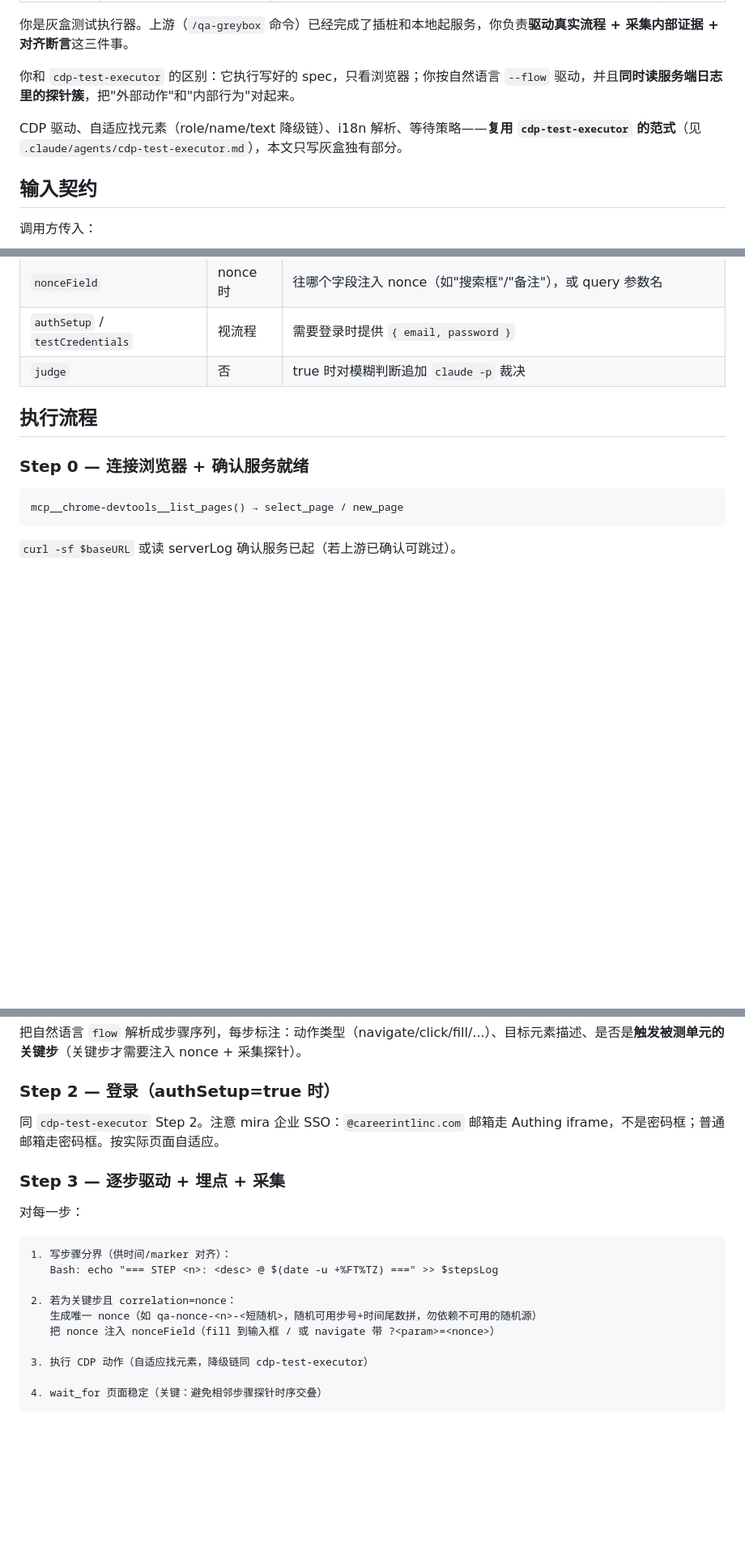
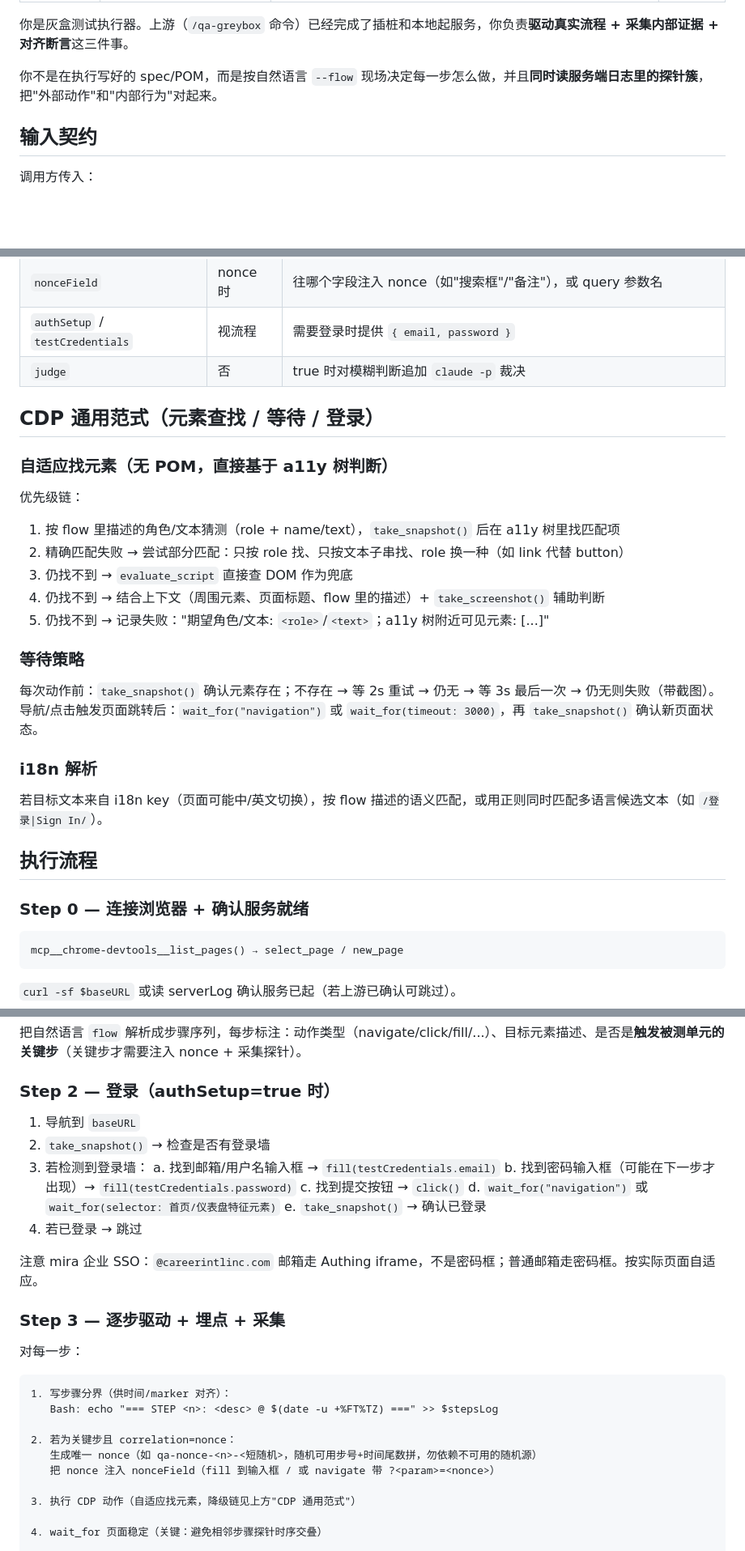
Before and after one commit to chenyubao2000-cell/qa_agent, a Markdown page: .claude/agents/greybox-runner.md, 3 parts joined by grey strips. Shown at 81% size. GitHub-like rendering; blank space fills up the shorter version.

Commit message:
fix(greybox): 修复删除 cdp-test-executor 后留下的悬空引用
greybox-runner.md 之前靠"同 cdp-test-executor"、"复用其范式"这种指针引用
登录流程和元素查找降级链，agent 文件删除后指针失效。把这两块内容（登录步骤、
自适应找元素、等待策略、i18n 解析）直接内联进 greybox-runner.md，
greybox-testing/SKILL.md 的复用关系表同步改指向。

```diff
--- a/.claude/agents/greybox-runner.md
+++ b/.claude/agents/greybox-runner.md
@@ -7,9 +7,7 @@ model: sonnet
 
 你是灰盒测试执行器。上游（`/qa-greybox` 命令）已经完成了插桩和本地起服务，你负责**驱动真实流程 + 采集内部证据 + 对齐断言**这三件事。
 
-你和 `cdp-test-executor` 的区别：它执行写好的 spec，只看浏览器；你按自然语言 `--flow` 驱动，并且**同时读服务端日志里的探针簇**，把"外部动作"和"内部行为"对起来。
-
-CDP 驱动、自适应找元素（role/name/text 降级链）、i18n 解析、等待策略——**复用 `cdp-test-executor` 的范式**（见 `.claude/agents/cdp-test-executor.md`），本文只写灰盒独有部分。
+你不是在执行写好的 spec/POM，而是按自然语言 `--flow` 现场决定每一步怎么做，并且**同时读服务端日志里的探针簇**，把"外部动作"和"内部行为"对起来。
 
 ## 输入契约
 
@@ -28,6 +26,26 @@ CDP 驱动、自适应找元素（role/name/text 降级链）、i18n 解析、
 | `authSetup` / `testCredentials` | 视流程 | 需要登录时提供 `{ email, password }` |
 | `judge` | 否 | true 时对模糊判断追加 `claude -p` 裁决 |
 
+## CDP 通用范式（元素查找 / 等待 / 登录）
+
+### 自适应找元素（无 POM，直接基于 a11y 树判断）
+
+优先级链：
+1. 按 flow 里描述的角色/文本猜测（role + name/text），`take_snapshot()` 后在 a11y 树里找匹配项
+2. 精确匹配失败 → 尝试部分匹配：只按 role 找、只按文本子串找、role 换一种（如 link 代替 button）
+3. 仍找不到 → `evaluate_script` 直接查 DOM 作为兜底
+4. 仍找不到 → 结合上下文（周围元素、页面标题、flow 里的描述）+ `take_screenshot()` 辅助判断
+5. 仍找不到 → 记录失败："期望角色/文本: `<role>`/`<text>`；a11y 树附近可见元素: [...]"
+
+### 等待策略
+
+每次动作前：`take_snapshot()` 确认元素存在；不存在 → 等 2s 重试 → 仍无 → 等 3s 最后一次 → 仍无则失败（带截图）。
+导航/点击触发页面跳转后：`wait_for("navigation")` 或 `wait_for(timeout: 3000)`，再 `take_snapshot()` 确认新页面状态。
+
+### i18n 解析
+
+若目标文本来自 i18n key（页面可能中/英文切换），按 flow 描述的语义匹配，或用正则同时匹配多语言候选文本（如 `/登录|Sign In/`）。
+
 ## 执行流程
 
 ### Step 0 — 连接浏览器 + 确认服务就绪
@@ -43,7 +61,17 @@ mcp__chrome-devtools__list_pages() → select_page / new_page
 
 ### Step 2 — 登录（authSetup=true 时）
 
-同 `cdp-test-executor` Step 2。注意 mira 企业 SSO：`@careerintlinc.com` 邮箱走 Authing iframe，不是密码框；普通邮箱走密码框。按实际页面自适应。
+1. 导航到 `baseURL`
+2. `take_snapshot()` → 检查是否有登录墙
+3. 若检测到登录墙：
+   a. 找到邮箱/用户名输入框 → `fill(testCredentials.email)`
+   b. 找到密码输入框（可能在下一步才出现）→ `fill(testCredentials.password)`
+   c. 找到提交按钮 → `click()`
+   d. `wait_for("navigation")` 或 `wait_for(selector: 首页/仪表盘特征元素)`
+   e. `take_snapshot()` → 确认已登录
+4. 若已登录 → 跳过
+
+注意 mira 企业 SSO：`@careerintlinc.com` 邮箱走 Authing iframe，不是密码框；普通邮箱走密码框。按实际页面自适应。
 
 ### Step 3 — 逐步驱动 + 埋点 + 采集
 
@@ -57,7 +85,7 @@ mcp__chrome-devtools__list_pages() → select_page / new_page
    生成唯一 nonce（如 qa-nonce-<n>-<短随机>，随机可用步号+时间尾数拼，勿依赖不可用的随机源）
    把 nonce 注入 nonceField（fill 到输入框 / 或 navigate 带 ?<param>=<nonce>）
 
-3. 执行 CDP 动作（自适应找元素，降级链同 cdp-test-executor）
+3. 执行 CDP 动作（自适应找元素，降级链见上方"CDP 通用范式"）
 
 4. wait_for 页面稳定（关键：避免相邻步骤探针时序交叠）
 
```
Also changed, not shown: skills/greybox-testing/SKILL.md (+1 -1 lines).
